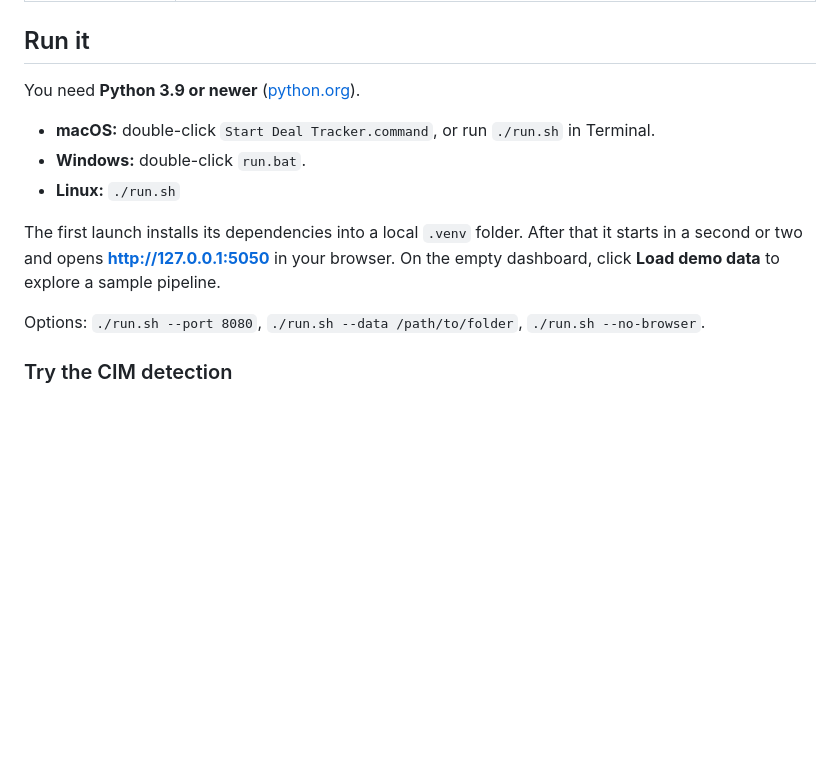
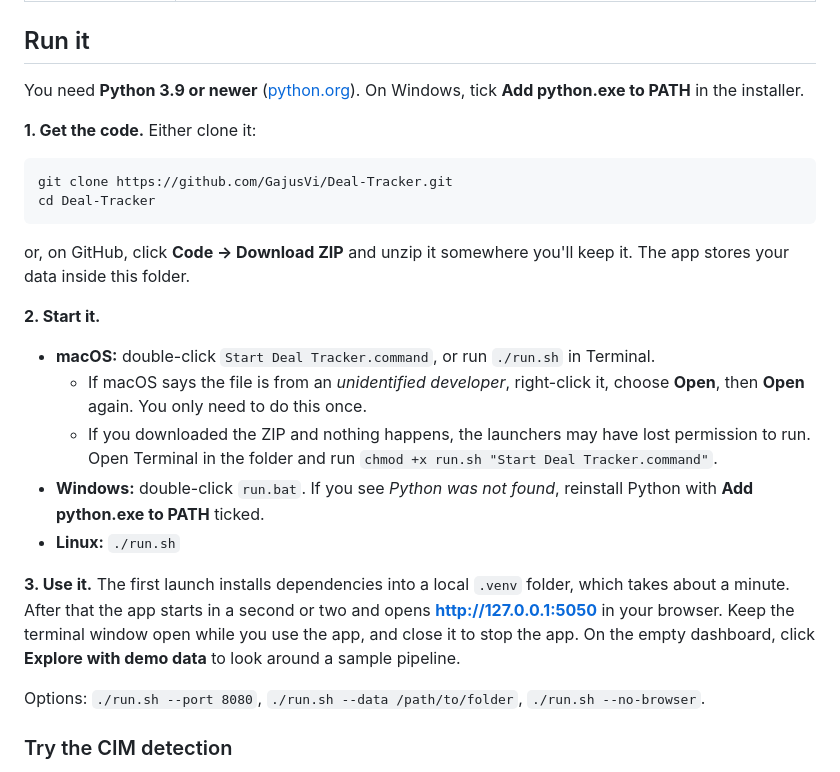
Before and after one commit to GajusVi/Deal-Tracker, a Markdown page: README.md, the part around the change. Drawn GitHub-style; blank space fills up the shorter version.

Commit message:
Expand README setup steps for new users
Add how to get the code (clone or ZIP), Windows PATH and macOS
Gatekeeper / permission fixes, how to stop the app, and correct the
demo-data button name.

Co-Authored-By: Claude Opus 5.5 <noreply@anthropic.com>
Claude-Session: https://claude.ai/code/session_01L2EjSS2FrnJcv1pTyVjxMj

````diff
--- a/README.md
+++ b/README.md
@@ -41,13 +41,26 @@ Firms lose deal context when senior people leave, and pass reasons, relationship
 
 ## Run it
 
-You need **Python 3.9 or newer** ([python.org](https://www.python.org/downloads/)).
+You need **Python 3.9 or newer** ([python.org](https://www.python.org/downloads/)). On Windows, tick **Add python.exe to PATH** in the installer.
+
+**1. Get the code.** Either clone it:
+
+```bash
+git clone https://github.com/GajusVi/Deal-Tracker.git
+cd Deal-Tracker
+```
+
+or, on GitHub, click **Code → Download ZIP** and unzip it somewhere you'll keep it. The app stores your data inside this folder.
+
+**2. Start it.**
 
 - **macOS:** double-click `Start Deal Tracker.command`, or run `./run.sh` in Terminal.
-- **Windows:** double-click `run.bat`.
+  - If macOS says the file is from an *unidentified developer*, right-click it, choose **Open**, then **Open** again. You only need to do this once.
+  - If you downloaded the ZIP and nothing happens, the launchers may have lost permission to run. Open Terminal in the folder and run `chmod +x run.sh "Start Deal Tracker.command"`.
+- **Windows:** double-click `run.bat`. If you see *Python was not found*, reinstall Python with **Add python.exe to PATH** ticked.
 - **Linux:** `./run.sh`
 
-The first launch installs its dependencies into a local `.venv` folder. After that it starts in a second or two and opens **http://127.0.0.1:5050** in your browser. On the empty dashboard, click **Load demo data** to explore a sample pipeline.
+**3. Use it.** The first launch installs dependencies into a local `.venv` folder, which takes about a minute. After that the app starts in a second or two and opens **http://127.0.0.1:5050** in your browser. Keep the terminal window open while you use the app, and close it to stop the app. On the empty dashboard, click **Explore with demo data** to look around a sample pipeline.
 
 Options: `./run.sh --port 8080`, `./run.sh --data /path/to/folder`, `./run.sh --no-browser`.
 
````
